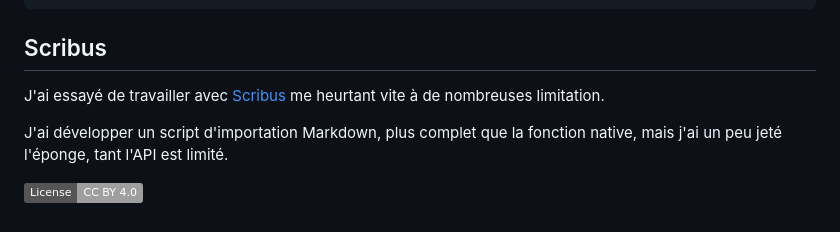
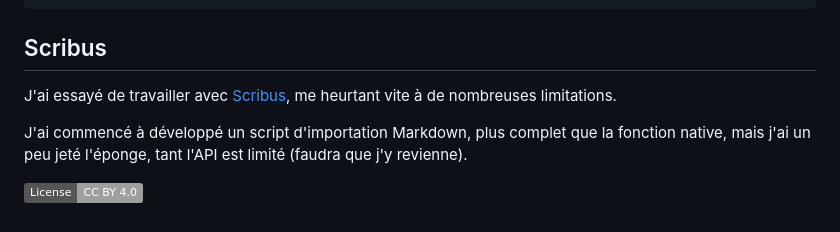
Before and after one commit to tcrouzet/TheBookStrikeBack, a Markdown page: README.md, the part around the change. Rendered like a GitHub page; badges without logos.

Commit message:
sync 2025-04-23 19:20:11

```diff
--- a/README.md
+++ b/README.md
@@ -86,8 +86,8 @@ pandoc src/LivreContreAttaque.md -f markdown+footnotes -t docx -o  builds/LivreC
 
 ## Scribus
 
-J'ai essayé de travailler avec [Scribus](https://www.scribus.net/) me heurtant vite à de nombreuses limitation.
+J'ai essayé de travailler avec [Scribus](https://www.scribus.net/), me heurtant vite à de nombreuses limitations.
 
-J'ai développer un script d'importation Markdown, plus complet que la fonction native, mais j'ai un peu jeté l'éponge, tant l'API est limité.
+J'ai commencé à développé un script d'importation Markdown, plus complet que la fonction native, mais j'ai un peu jeté l'éponge, tant l'API est limité (faudra que j'y revienne).
 
 [![License: CC BY 4.0](https://img.shields.io/badge/License-CC%20BY%204.0-lightgrey.svg)](https://creativecommons.org/licenses/by/4.0/)
```
